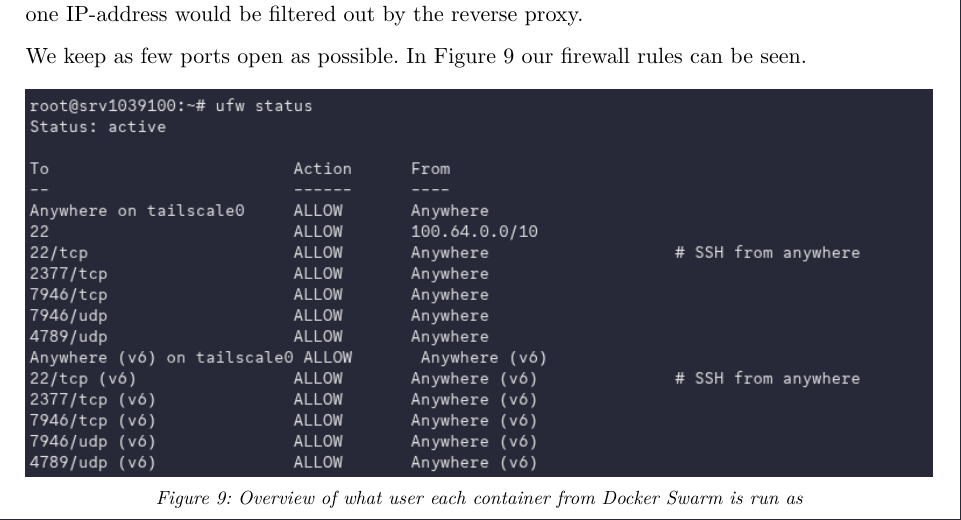
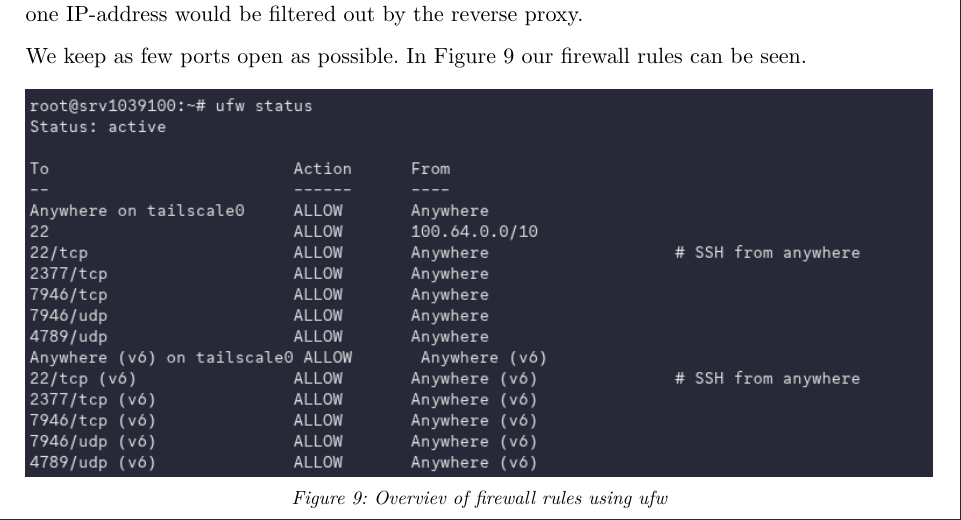
Before and after one commit to Anders0106/Devops2026, a Typst document (report/main.typ): part of page 11 of 13, cut so that both start at the same text. Compiled offline with Typst 0.15.

Commit message:
fixed caption

```diff
--- a/report/main.typ
+++ b/report/main.typ
@@ -267,7 +267,7 @@ We keep as few ports open as possible. In @fig:firewallRules our firewall rules
 
 #figure(
   image("images/FirewallRules.png"),
-  caption: [Overview of what user each container from Docker Swarm is run as],
+  caption: [Overviev of firewall rules using ufw],
 ) <fig:firewallRules>
 
 *Least privileges* #linebreak()
```
